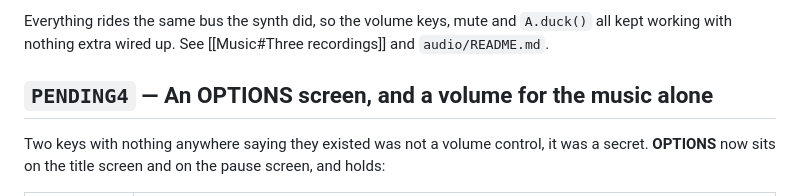
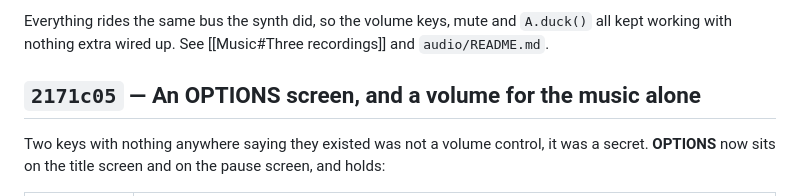
Before and after one commit to YOTI876/meat-protocol, a Markdown page: docs/Changelog.md, the part around the change. Drawn GitHub-style.

Commit message:
Point the changelog at the hash the commit actually got
Co-Authored-By: Claude Opus 5 <noreply@anthropic.com>

```diff
--- a/docs/Changelog.md
+++ b/docs/Changelog.md
@@ -917,7 +917,7 @@ Everything rides the same bus the synth did, so the volume keys, mute and
 `A.duck()` all kept working with nothing extra wired up. See
 [[Music#Three recordings]] and `audio/README.md`.
 
-## `PENDING4` — An OPTIONS screen, and a volume for the music alone
+## `2171c05` — An OPTIONS screen, and a volume for the music alone
 
 Two keys with nothing anywhere saying they existed was not a volume control,
 it was a secret. **OPTIONS** now sits on the title screen and on the pause
```
